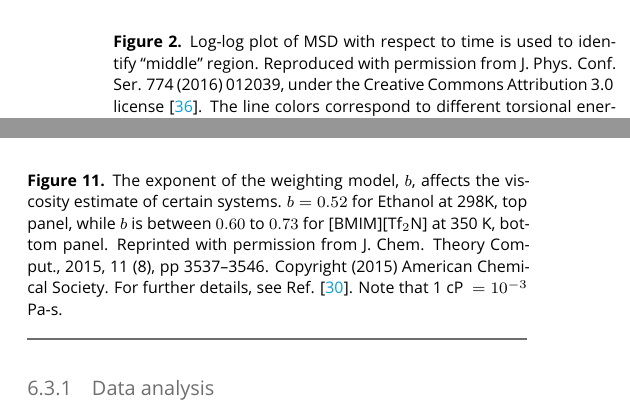
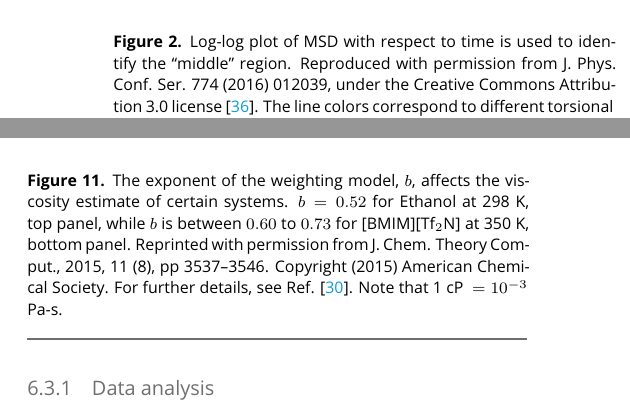
Before and after one commit to ejmaginn/TransportCheckList, a LaTeX document (TransportChecklist.tex): two parts of the columns of pages 9 and 15 of 20, joined at a grey line, cut so that both start at the same text. Compiled offline with pdfLaTeX.

Commit message:
DRR - Minor fixes in captions

```diff
--- a/TransportChecklist.tex
+++ b/TransportChecklist.tex
@@ -804,7 +804,7 @@ A typical log-log plot, borrowed from Ref. \cite{Kondratyuk2016}, is provided in
 \begin{figure}[htb!]
 	\centering
 	\includegraphics[width=3.2in]{KondratyukFig2.png}
-	\caption{Log-log plot of MSD with respect to time is used to identify ``middle'' region. Reproduced with permission from J. Phys. Conf. Ser. 774 (2016) 012039, under the Creative Commons Attribution 3.0 license \cite{Kondratyuk2016}. The line colors correspond to different torsional energies $(E_{\rm tors})$. The dash-dotted and solid red lines represent the same simulation results averaged over one and sixty time origins, respectively. The gray dashed lines are linear fits to the corresponding diffusive regimes, as determined by the authors. For further details, see Ref. \cite{Kondratyuk2016}. Note that $1$ \AA $\ = 10^{-10}$ m.}%The color for each line corresponds to different torsional force field parameters. The red dash-dot line shows the LAMMPS averaging methodology.
+	\caption{Log-log plot of MSD with respect to time is used to identify the ``middle'' region. Reproduced with permission from J. Phys. Conf. Ser. 774 (2016) 012039, under the Creative Commons Attribution 3.0 license \cite{Kondratyuk2016}. The line colors correspond to different torsional energies $(E_{\rm tors})$. The dash-dotted and solid red lines represent the same simulation results averaged over one and sixty time origins, respectively. The gray dashed lines are linear fits to the corresponding diffusive regimes, as determined by the authors. For further details, see Ref. \cite{Kondratyuk2016}. Note that $1$ \AA $\ = 10^{-10}$ m.}%The color for each line corresponds to different torsional force field parameters. The red dash-dot line shows the LAMMPS averaging methodology.
 	\label{fig:KondratyukFig2}
 \end{figure}
 
@@ -1172,7 +1172,7 @@ For these reasons, we recommend that the author quantifies the uncertainty in th
 \begin{figure}[htb!]
 	\centering
 	\includegraphics[width=3.2in]{ZhangFig7_12.png}
-	\caption{The exponent of the weighting model, $b$, affects the viscosity estimate of certain systems. $b = 0.52$ for Ethanol at 298K, top panel, while $b$ is between $0.60$ to $0.73$ for [BMIM][Tf$_2$N] at 350 K, bottom panel. Reprinted with permission from J. Chem. Theory Comput., 2015, 11 (8), pp 3537–3546. Copyright (2015) American Chemical Society. For further details, see Ref. \cite{Zhang2015}. Note that 1 cP $\ = 10^{-3}$ Pa-s.}
+	\caption{The exponent of the weighting model, $b$, affects the viscosity estimate of certain systems. $b = 0.52$ for Ethanol at 298 K, top panel, while $b$ is between $0.60$ to $0.73$ for [BMIM][Tf$_2$N] at 350 K, bottom panel. Reprinted with permission from J. Chem. Theory Comput., 2015, 11 (8), pp 3537–3546. Copyright (2015) American Chemical Society. For further details, see Ref. \cite{Zhang2015}. Note that 1 cP $\ = 10^{-3}$ Pa-s.}
 	\label{fig:ZhangFig7_12}
 \end{figure}
 
```
